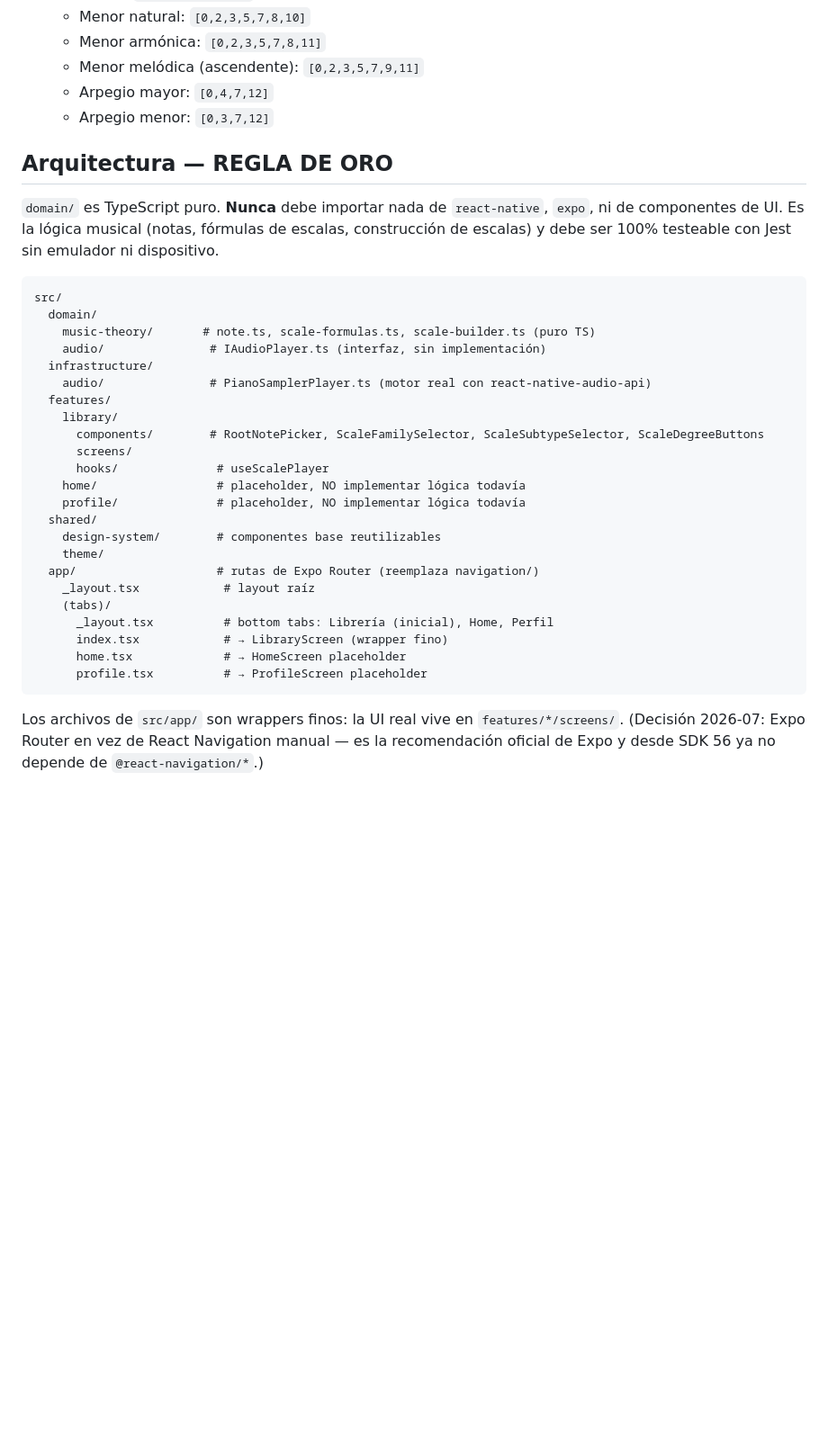
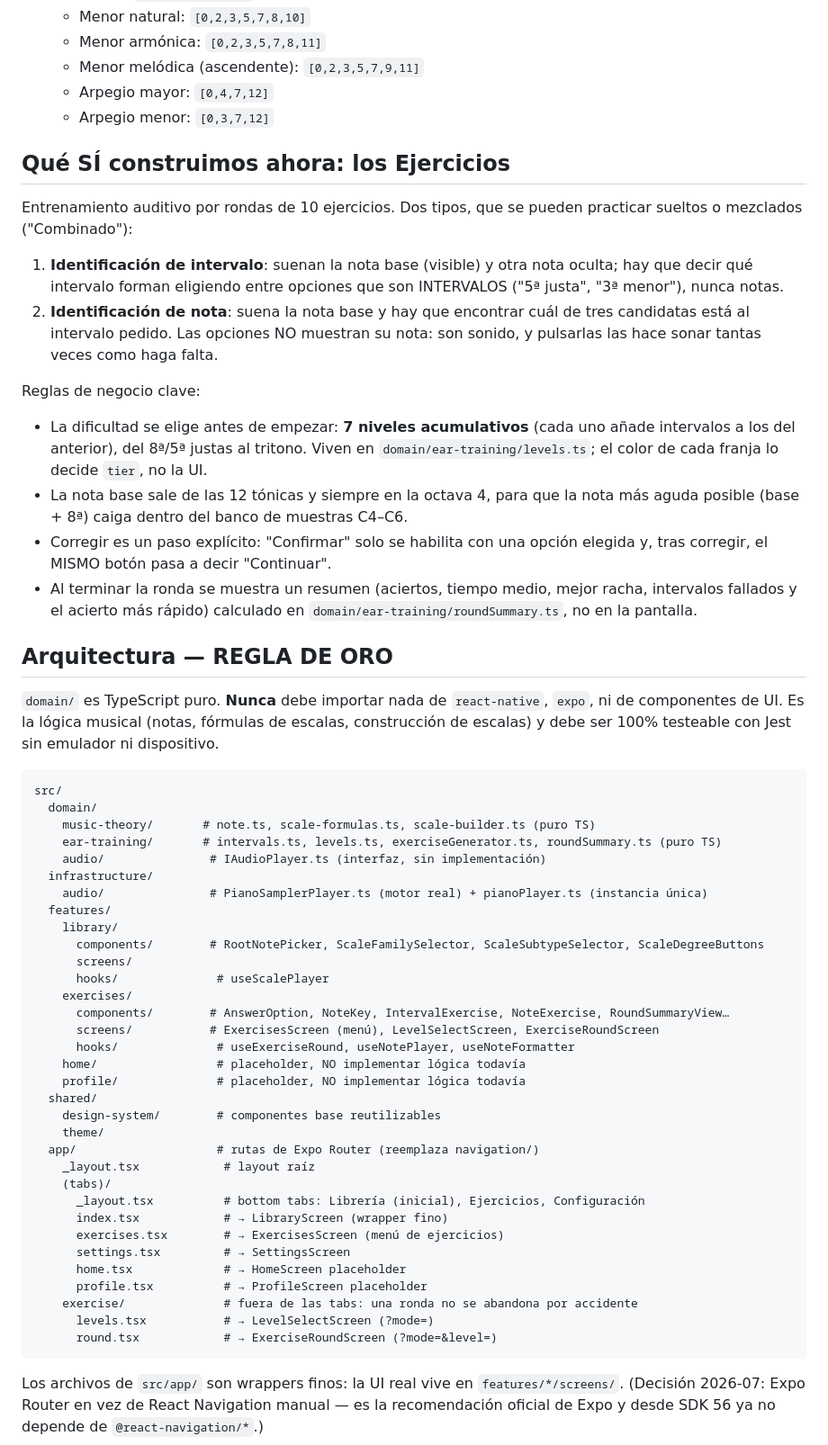
Before and after one commit to RAKSO44/Raksounds, a Markdown page: CLAUDE.md, the part around one of its changes. Shown at 90% size. Drawn GitHub-style; blank space fills up the shorter version.

Commit message:
docs: bring the project scope up to date with Exercises
CLAUDE.md still said ear training was out of scope. Records what the section
actually does, its business rules, and where the new folders and routes live.

Co-Authored-By: Claude Opus 5 <noreply@anthropic.com>

````diff
--- a/CLAUDE.md
+++ b/CLAUDE.md
@@ -44,6 +46,31 @@ Reglas de negocio clave:
   - Arpegio mayor: `[0,4,7,12]`
   - Arpegio menor: `[0,3,7,12]`
 
+## Qué SÍ construimos ahora: los Ejercicios
+
+Entrenamiento auditivo por rondas de 10 ejercicios. Dos tipos, que se pueden practicar
+sueltos o mezclados ("Combinado"):
+
+1. **Identificación de intervalo**: suenan la nota base (visible) y otra nota oculta; hay
+   que decir qué intervalo forman eligiendo entre opciones que son INTERVALOS
+   ("5ª justa", "3ª menor"), nunca notas.
+2. **Identificación de nota**: suena la nota base y hay que encontrar cuál de tres
+   candidatas está al intervalo pedido. Las opciones NO muestran su nota: son sonido, y
+   pulsarlas las hace sonar tantas veces como haga falta.
+
+Reglas de negocio clave:
+
+- La dificultad se elige antes de empezar: **7 niveles acumulativos** (cada uno añade
+  intervalos a los del anterior), del 8ª/5ª justas al tritono. Viven en
+  `domain/ear-training/levels.ts`; el color de cada franja lo decide `tier`, no la UI.
+- La nota base sale de las 12 tónicas y siempre en la octava 4, para que la nota más
+  aguda posible (base + 8ª) caiga dentro del banco de muestras C4–C6.
+- Corregir es un paso explícito: "Confirmar" solo se habilita con una opción elegida y,
+  tras corregir, el MISMO botón pasa a decir "Continuar".
+- Al terminar la ronda se muestra un resumen (aciertos, tiempo medio, mejor racha,
+  intervalos fallados y el acierto más rápido) calculado en
+  `domain/ear-training/roundSummary.ts`, no en la pantalla.
+
 ## Arquitectura — REGLA DE ORO
 
 `domain/` es TypeScript puro. **Nunca** debe importar nada de `react-native`, `expo`,
@@ -54,14 +81,19 @@ escalas) y debe ser 100% testeable con Jest sin emulador ni dispositivo.
 src/
   domain/
     music-theory/       # note.ts, scale-formulas.ts, scale-builder.ts (puro TS)
+    ear-training/       # intervals.ts, levels.ts, exerciseGenerator.ts, roundSummary.ts (puro TS)
     audio/               # IAudioPlayer.ts (interfaz, sin implementación)
   infrastructure/
-    audio/               # PianoSamplerPlayer.ts (motor real con react-native-audio-api)
+    audio/               # PianoSamplerPlayer.ts (motor real) + pianoPlayer.ts (instancia única)
   features/
     library/
       components/        # RootNotePicker, ScaleFamilySelector, ScaleSubtypeSelector, ScaleDegreeButtons
       screens/
       hooks/              # useScalePlayer
+    exercises/
+      components/        # AnswerOption, NoteKey, IntervalExercise, NoteExercise, RoundSummaryView…
+      screens/           # ExercisesScreen (menú), LevelSelectScreen, ExerciseRoundScreen
+      hooks/              # useExerciseRound, useNotePlayer, useNoteFormatter
     home/                 # placeholder, NO implementar lógica todavía
     profile/              # placeholder, NO implementar lógica todavía
   shared/
@@ -70,10 +102,15 @@ src/
   app/                    # rutas de Expo Router (reemplaza navigation/)
     _layout.tsx            # layout raíz
     (tabs)/
-      _layout.tsx          # bottom tabs: Librería (inicial), Home, Perfil
+      _layout.tsx          # bottom tabs: Librería (inicial), Ejercicios, Configuración
       index.tsx            # → LibraryScreen (wrapper fino)
+      exercises.tsx        # → ExercisesScreen (menú de ejercicios)
+      settings.tsx         # → SettingsScreen
       home.tsx             # → HomeScreen placeholder
       profile.tsx          # → ProfileScreen placeholder
+    exercise/              # fuera de las tabs: una ronda no se abandona por accidente
+      levels.tsx           # → LevelSelectScreen (?mode=)
+      round.tsx            # → ExerciseRoundScreen (?mode=&level=)
 ```
 
 Los archivos de `src/app/` son wrappers finos: la UI real vive en `features/*/screens/`.
````
Also changed, not shown: other parts of CLAUDE.md (+4 -2 lines).
